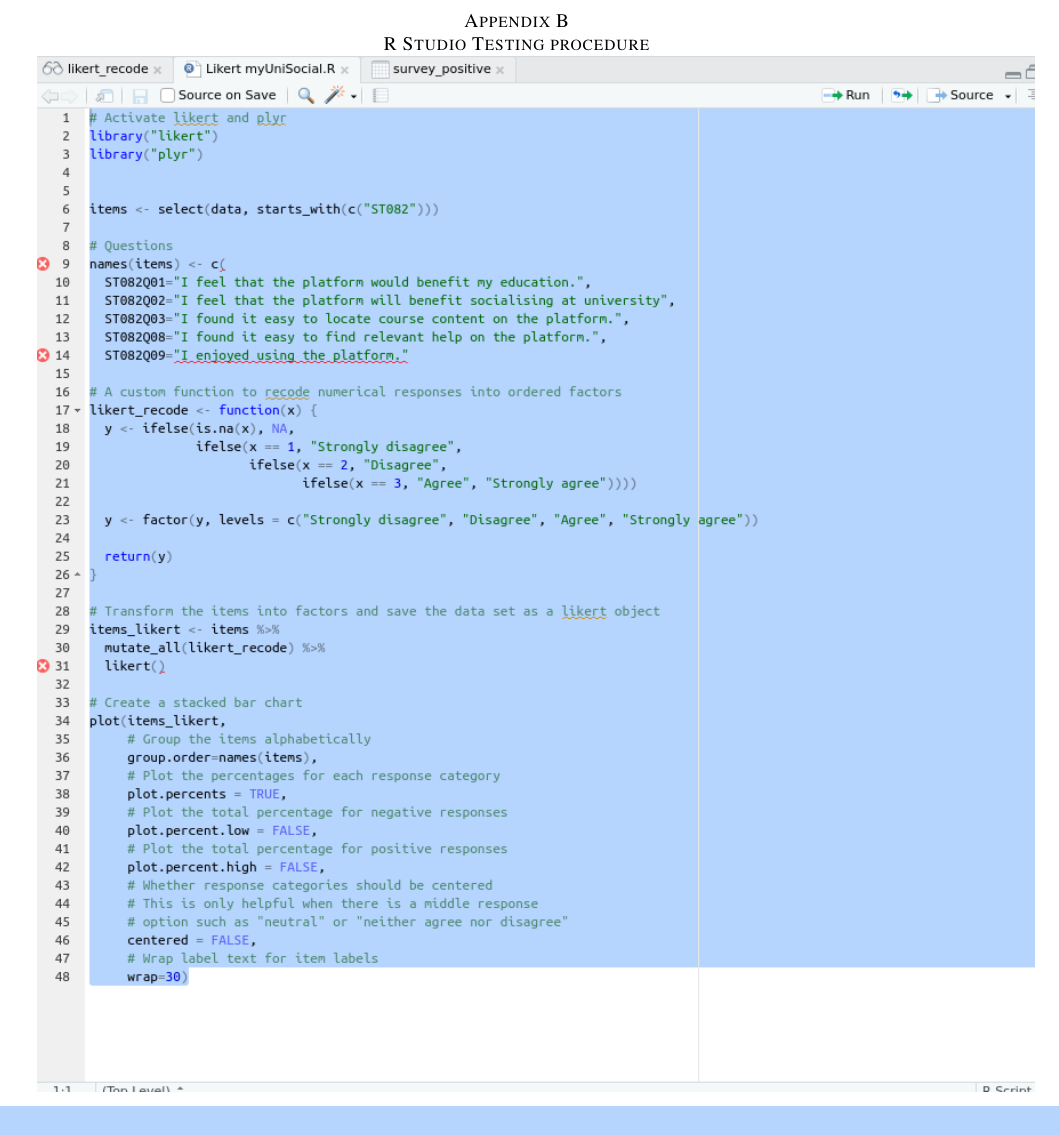
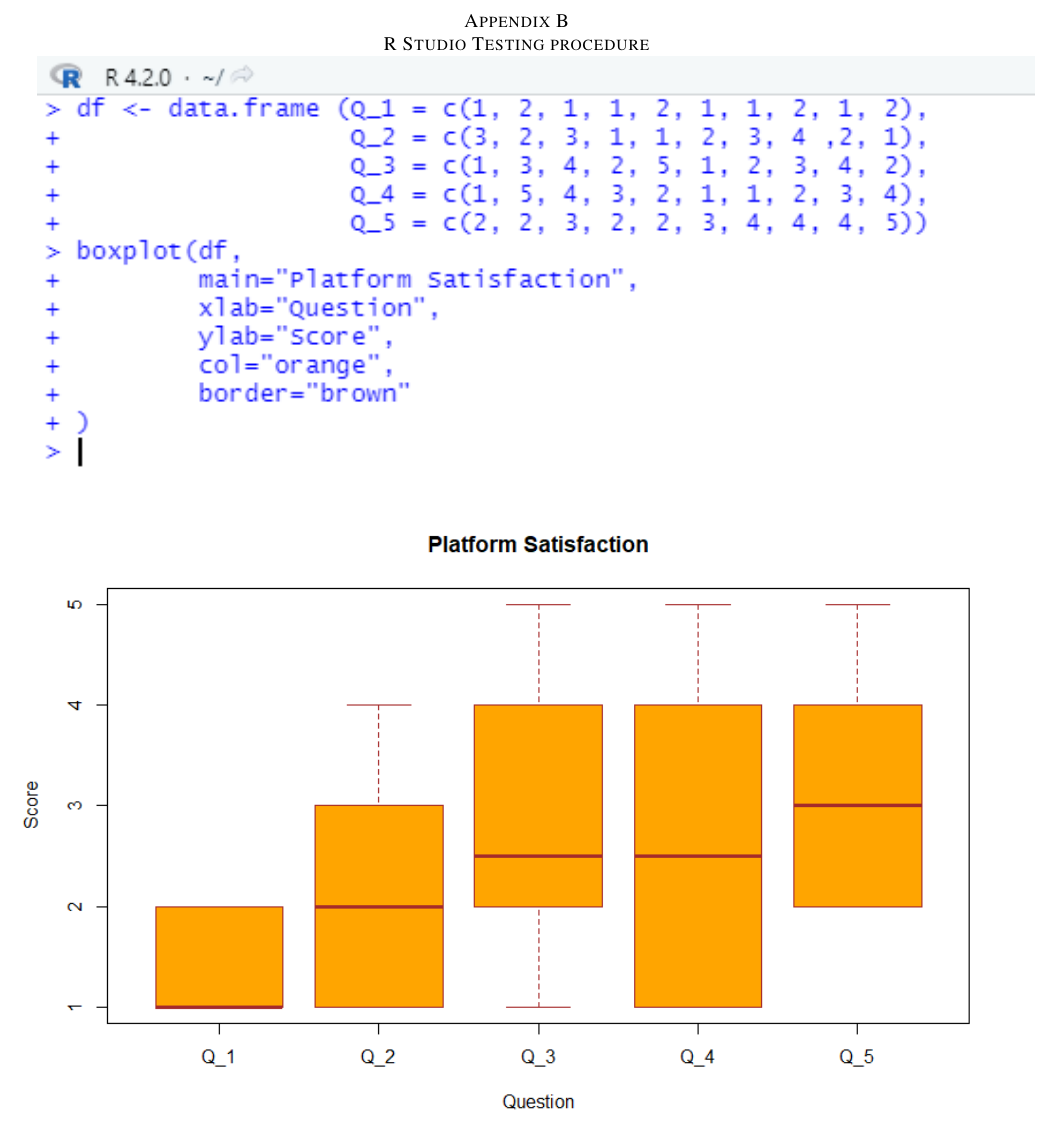
Before and after one commit to dannydaley/myUniSocial, a LaTeX paper (Documentation/Tex files/Research_Proposal.tex): part of page 8 of 10, cut so that both start at the same text. Compiled offline with pdfLaTeX.

Commit message:
Added new research proposal amd images

```diff
--- a/Documentation/Tex files/Research_Proposal.tex
+++ b/Documentation/Tex files/Research_Proposal.tex
@@ -620,6 +620,7 @@ Vol 45, No 5, 2014.
 
 \section{R Studio Testing procedure}
 \includegraphics[width=\textwidth]{R.png}
+\includegraphics[width=\textwidth]{boxAndWhisker.png}
 \newpage
 \clearpage
 \twocolumn
```
Also changed, not shown: Documentation/Tex files/R.png, Documentation/Tex files/Research_Proposal.pdf, Documentation/Tex files/boxAndWhisker.png (added).
